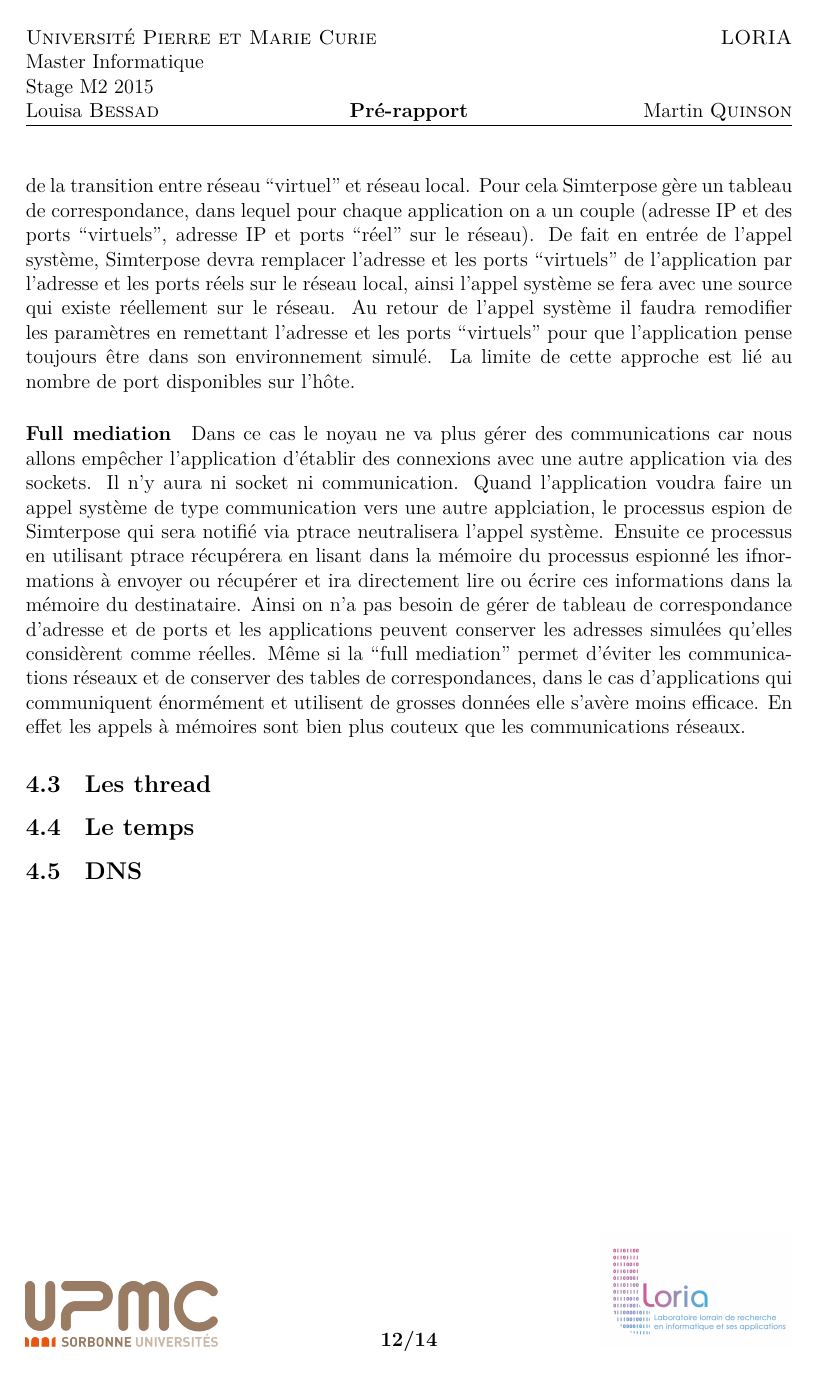
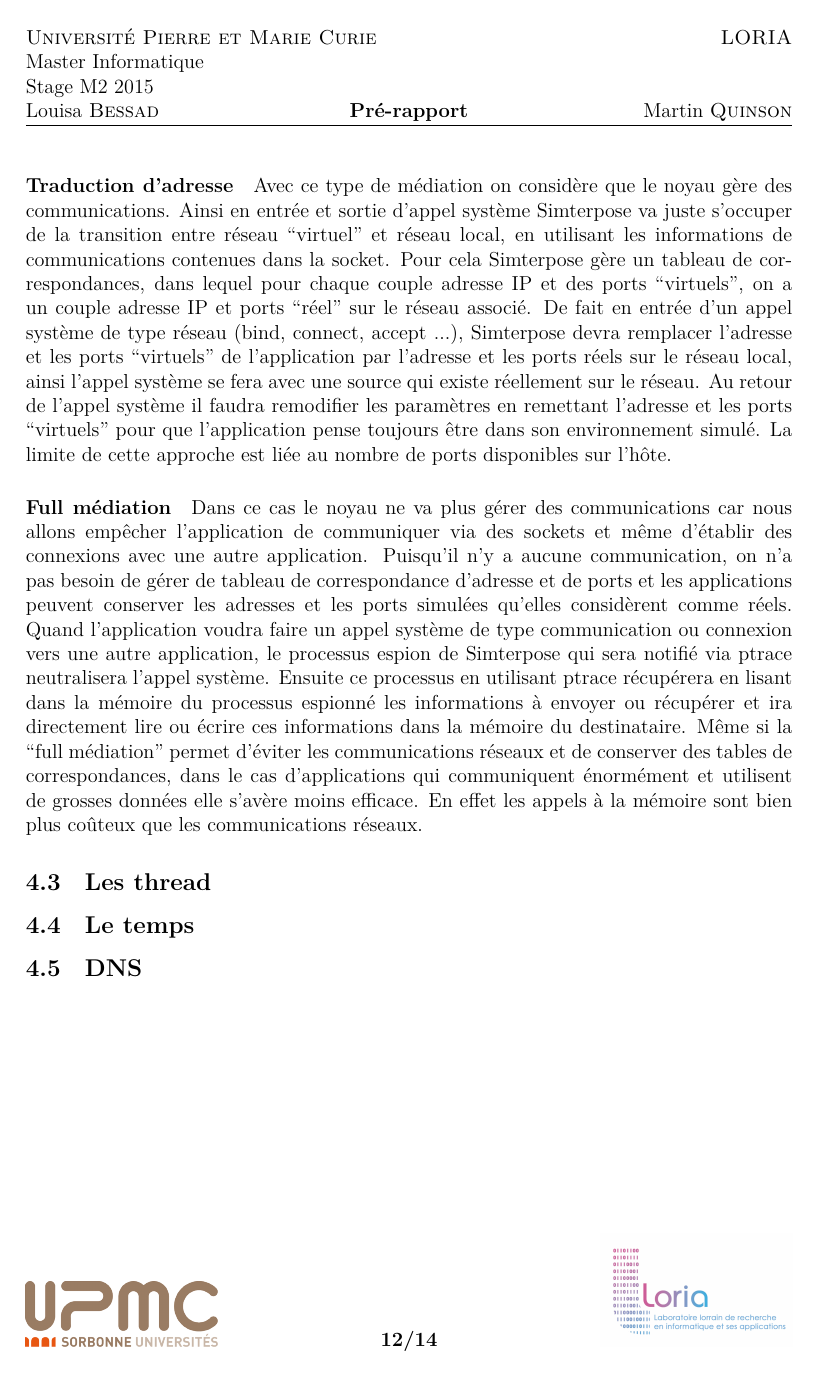
Before and after one commit to Louisa-Bessad/SIMGRID, a LaTeX paper (doc/src/skeleton.tex, which reads doc/src/4.Simterpose.tex): page 12 of 14. Compiled offline with XeLaTeX.

Commit message:
4.2 OK miss two or free draws

```diff
--- a/doc/src/4.Simterpose.tex
+++ b/doc/src/4.Simterpose.tex
@@ -54,34 +51,35 @@ traduction d'adresse'' et la ``full mediation''.
 \paragraph{Traduction d'adresse}
  Avec ce type de médiation on considère que le noyau gère des
  communications. Ainsi en entrée et sortie d'appel système Simterpose va juste
- s'occuper de la transition entre réseau ``virtuel'' et réseau local. Pour cela
- Simterpose gère un tableau de correspondance, dans lequel pour chaque
- application on a un couple (adresse IP et des ports ``virtuels'', adresse IP et
- ports ``réel'' sur le réseau).  De fait en entrée de l'appel système,
- Simterpose devra remplacer l'adresse et les ports ``virtuels'' de l'application
- par l'adresse et les ports réels sur le réseau local, ainsi l'appel système se
- fera avec une source qui existe réellement sur le réseau. Au retour de l'appel
- système il faudra remodifier les paramètres en remettant l'adresse et les ports
- ``virtuels'' pour que l'application pense toujours être dans son environnement
- simulé.  La limite de cette approche est lié au nombre de port disponibles sur
- l'hôte.
+ s'occuper de la transition entre réseau ``virtuel'' et réseau local, en
+ utilisant les informations de communications contenues dans la socket. Pour
+ cela Simterpose gère un tableau de correspondances, dans lequel pour chaque
+ couple adresse IP et des ports ``virtuels'', on a un couple adresse IP et ports
+ ``réel'' sur le réseau associé.  De fait en entrée d'un appel système de type
+ réseau (bind, connect, accept ...), Simterpose devra remplacer l'adresse et les
+ ports ``virtuels'' de l'application par l'adresse et les ports réels sur le
+ réseau local, ainsi l'appel système se fera avec une source qui existe
+ réellement sur le réseau. Au retour de l'appel système il faudra remodifier les
+ paramètres en remettant l'adresse et les ports ``virtuels'' pour que
+ l'application pense toujours être dans son environnement simulé.  La limite de
+ cette approche est liée au nombre de ports disponibles sur l'hôte.
 
-\paragraph{Full mediation}
+\paragraph{Full médiation}
 Dans ce cas le noyau ne va plus gérer des communications car nous allons
-empêcher l'application d'établir des connexions avec une autre application via
-des sockets. Il n'y aura ni socket ni communication. Quand l'application voudra
-faire un appel système de type communication vers une autre applciation, le
-processus espion de Simterpose qui sera notifié via ptrace neutralisera l'appel
-système. Ensuite ce processus en utilisant ptrace récupérera en lisant dans la
-mémoire du processus espionné les ifnormations à envoyer ou récupérer et ira
-directement lire ou écrire ces informations dans la mémoire du
-destinataire. Ainsi on n'a pas besoin de gérer de tableau de correspondance
-d'adresse et de ports et les applications peuvent conserver les adresses
-simulées qu'elles considèrent comme réelles.  Même si la ``full mediation''
+empêcher l'application de communiquer via des sockets et même d'établir des
+connexions avec une autre application.  Puisqu'il n'y a aucune communication, on
+n'a pas besoin de gérer de tableau de correspondance d'adresse et de ports et
+les applications peuvent conserver les adresses et les ports simulées qu'elles considèrent
+comme réels. Quand l'application voudra faire un appel système de type
+communication ou connexion vers une autre application, le processus espion de Simterpose qui
+sera notifié via ptrace neutralisera l'appel système. Ensuite ce processus en
+utilisant ptrace récupérera en lisant dans la mémoire du processus espionné les
+informations à envoyer ou récupérer et ira directement lire ou écrire ces
+informations dans la mémoire du destinataire.  Même si la ``full médiation''
 permet d'éviter les communications réseaux et de conserver des tables de
 correspondances, dans le cas d'applications qui communiquent énormément et
 utilisent de grosses données elle s'avère moins efficace. En effet les appels à
-mémoires sont bien plus couteux que les communications réseaux.
+la mémoire sont bien plus coûteux que les communications réseaux.
 
 \subsection{Les thread}
  %% syscall clone + libcalls
--- a/doc/src/skeleton.tex
+++ b/doc/src/skeleton.tex
@@ -19,13 +19,13 @@
 
 % --------------------------------
 %Pour compiler sur Ubuntu
-\usepackage[latin1]{inputenc}
+%%\usepackage[latin1]{inputenc}
 
 % --------------------------------
 %Pour compiler sur Manjaro
-%% \usepackage[utf8]{inputenc}
-%% \usepackage{algorithmicx}
-%% \usepackage{algpseudocode}
+\usepackage[utf8]{inputenc}
+\usepackage{algorithmicx}
+\usepackage{algpseudocode}
 
 % --------------------------------
 % Fonction of available fonts
```
Also changed, not shown: doc/src/2.Emulation.tex (+1 -1 lines), doc/Rapport_Stage.pdf, doc/src/4.Simterpose.tex (75 more changed lines).
